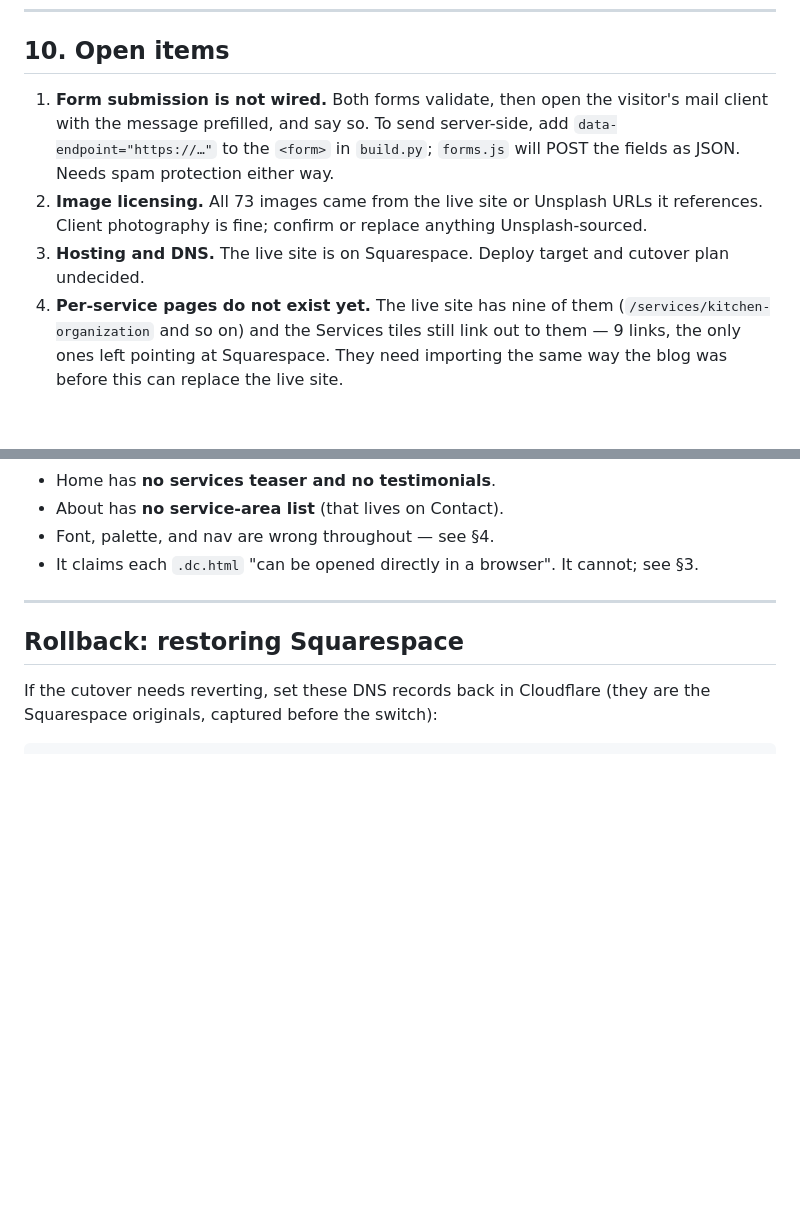
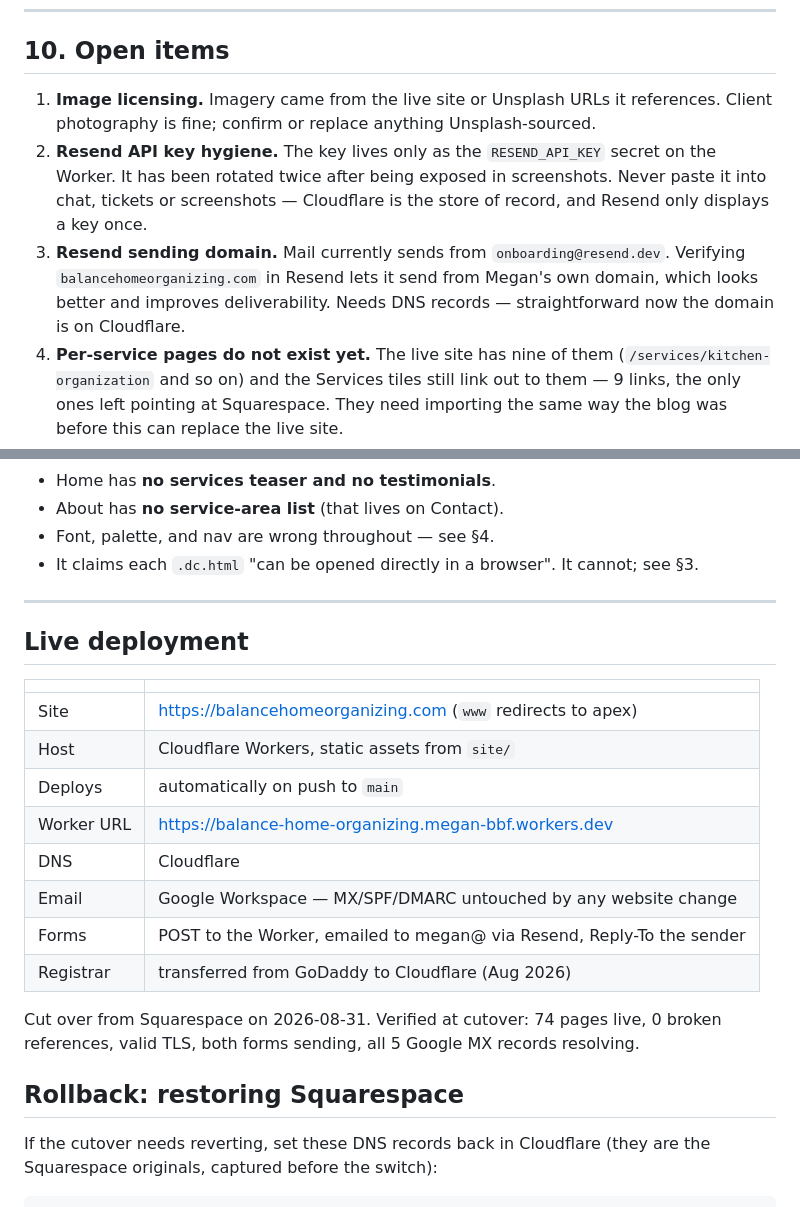
Before and after one commit to meganBHO600/balance-home-organizing, a Markdown page: README.md, 2 parts joined by grey strips. Drawn GitHub-style; blank space fills up the shorter version.

Commit message:
Document the live deployment and close out the launch items
Site is live at balancehomeorganizing.com on Cloudflare Workers. Forms are
wired and sending. Replaces the open items that the launch resolved.

Co-Authored-By: Claude Opus 5 (1M context) <noreply@anthropic.com>

```diff
--- a/README.md
+++ b/README.md
@@ -350,14 +350,17 @@ longer depends on the photo behind them), and raising secondary text from 70% to
 
 ## 10. Open items
 
-1. **Form submission is not wired.** Both forms validate, then open the visitor's
-   mail client with the message prefilled, and say so. To send server-side, add
-   `data-endpoint="https://…"` to the `<form>` in `build.py`; `forms.js` will POST
-   the fields as JSON. Needs spam protection either way.
-2. **Image licensing.** All 73 images came from the live site or Unsplash URLs it
-   references. Client photography is fine; confirm or replace anything Unsplash-sourced.
-3. **Hosting and DNS.** The live site is on Squarespace. Deploy target and
-   cutover plan undecided.
+1. **Image licensing.** Imagery came from the live site or Unsplash URLs it
+   references. Client photography is fine; confirm or replace anything
+   Unsplash-sourced.
+2. **Resend API key hygiene.** The key lives only as the `RESEND_API_KEY` secret
+   on the Worker. It has been rotated twice after being exposed in screenshots.
+   Never paste it into chat, tickets or screenshots — Cloudflare is the store of
+   record, and Resend only displays a key once.
+3. **Resend sending domain.** Mail currently sends from `onboarding@resend.dev`.
+   Verifying `balancehomeorganizing.com` in Resend lets it send from Megan's own
+   domain, which looks better and improves deliverability. Needs DNS records —
+   straightforward now the domain is on Cloudflare.
 4. **Per-service pages do not exist yet.** The live site has nine of them
    (`/services/kitchen-organization` and so on) and the Services tiles still link
    out to them — 9 links, the only ones left pointing at Squarespace. They need
@@ -404,6 +407,23 @@ kept unmodified. It is wrong in these places:
 
 ---
 
+## Live deployment
+
+| | |
+|---|---|
+| Site | https://balancehomeorganizing.com (`www` redirects to apex) |
+| Host | Cloudflare Workers, static assets from `site/` |
+| Deploys | automatically on push to `main` |
+| Worker URL | https://balance-home-organizing.megan-bbf.workers.dev |
+| DNS | Cloudflare |
+| Email | Google Workspace — MX/SPF/DMARC untouched by any website change |
+| Forms | POST to the Worker, emailed to megan@ via Resend, Reply-To the sender |
+| Registrar | transferred from GoDaddy to Cloudflare (Aug 2026) |
+
+Cut over from Squarespace on 2026-08-31. Verified at cutover: 74 pages live,
+0 broken references, valid TLS, both forms sending, all 5 Google MX records
+resolving.
+
 ## Rollback: restoring Squarespace
 
 If the cutover needs reverting, set these DNS records back in Cloudflare
```
